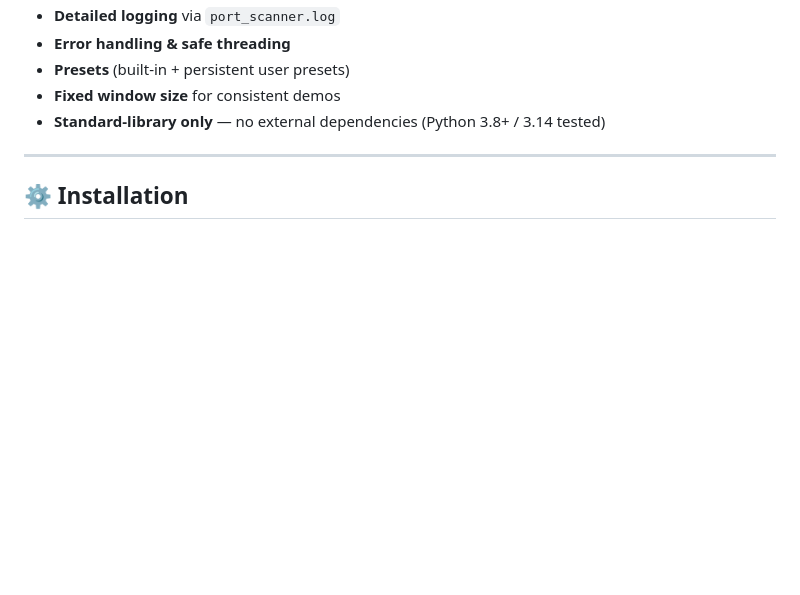
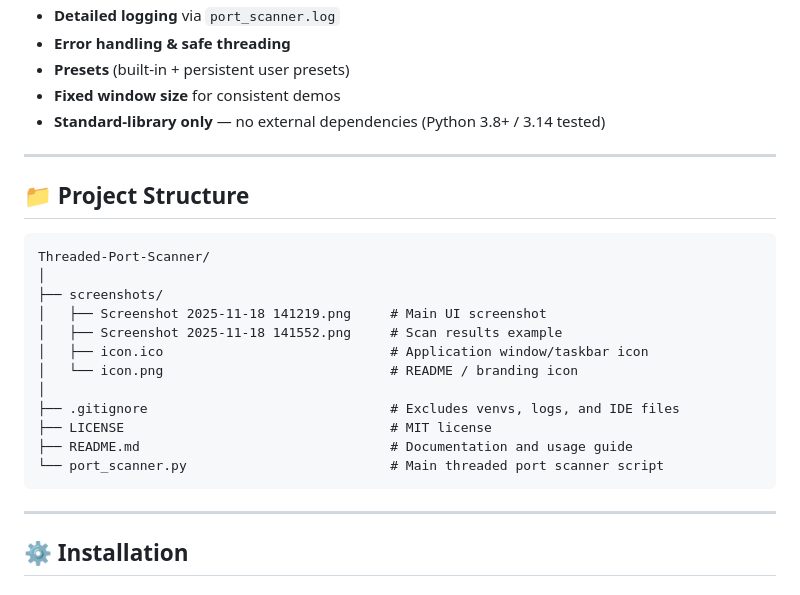
Before and after one commit to awl4114awl/Threaded-Port-Scanner, a Markdown page: README.md, the part around the change. Drawn GitHub-style; blank space fills up the shorter version.

````diff
--- a/README.md
+++ b/README.md
@@ -48,6 +48,25 @@ Designed for laboratory and learning use to demonstrate network enumeration basi
 - **Presets** (built-in + persistent user presets)
 - **Fixed window size** for consistent demos
 - **Standard-library only** — no external dependencies (Python 3.8+ / 3.14 tested)
+
+---
+
+## 📁 Project Structure
+
+```
+Threaded-Port-Scanner/
+│
+├── screenshots/
+│   ├── Screenshot 2025-11-18 141219.png     # Main UI screenshot
+│   ├── Screenshot 2025-11-18 141552.png     # Scan results example
+│   ├── icon.ico                             # Application window/taskbar icon
+│   └── icon.png                             # README / branding icon
+│
+├── .gitignore                               # Excludes venvs, logs, and IDE files
+├── LICENSE                                  # MIT license
+├── README.md                                # Documentation and usage guide
+└── port_scanner.py                          # Main threaded port scanner script
+```
 
 ---
 
````
